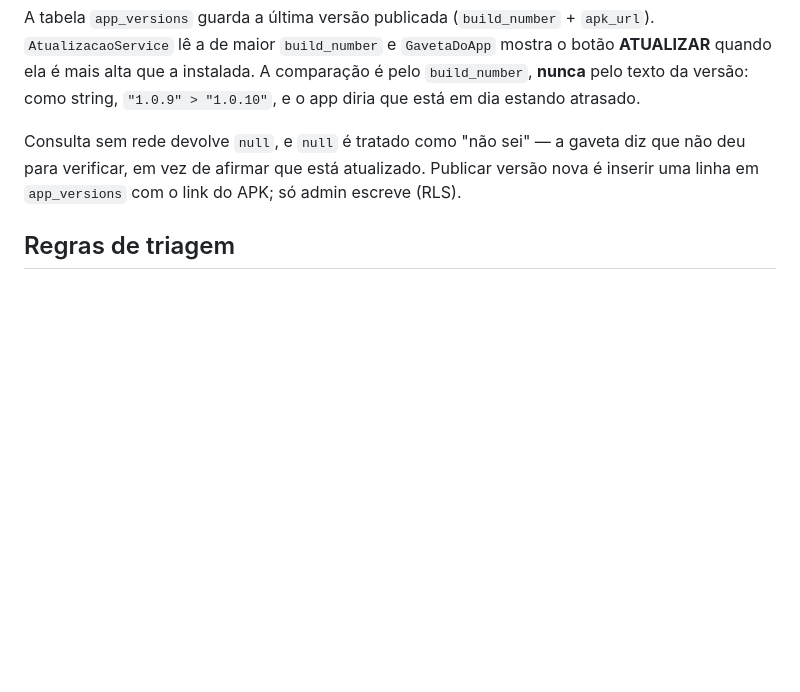
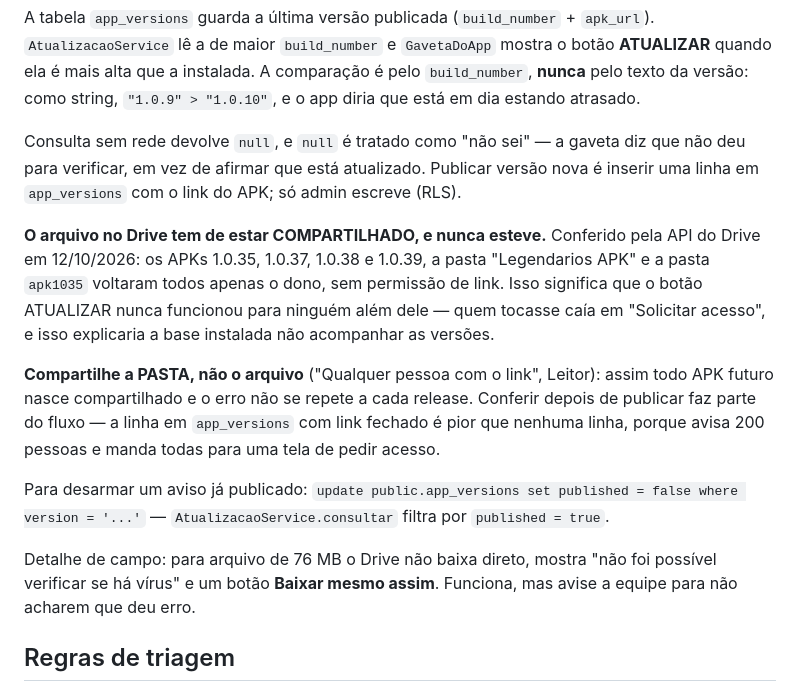
Before and after one commit to ebarroso12/hakuna3colinas, a Markdown page: CLAUDE.md, the part around the change. GitHub-like rendering; blank space fills up the shorter version.

```diff
--- a/CLAUDE.md
+++ b/CLAUDE.md
@@ -751,6 +751,27 @@ gaveta diz que não deu para verificar, em vez de afirmar que está
 atualizado. Publicar versão nova é inserir uma linha em `app_versions` com
 o link do APK; só admin escreve (RLS).
 
+**O arquivo no Drive tem de estar COMPARTILHADO, e nunca esteve.**
+Conferido pela API do Drive em 12/10/2026: os APKs 1.0.35, 1.0.37, 1.0.38
+e 1.0.39, a pasta "Legendarios APK" e a pasta `apk1035` voltaram todos
+apenas o dono, sem permissão de link. Isso significa que o botão ATUALIZAR
+nunca funcionou para ninguém além dele — quem tocasse caía em "Solicitar
+acesso", e isso explicaria a base instalada não acompanhar as versões.
+
+**Compartilhe a PASTA, não o arquivo** ("Qualquer pessoa com o link",
+Leitor): assim todo APK futuro nasce compartilhado e o erro não se repete
+a cada release. Conferir depois de publicar faz parte do fluxo — a linha
+em `app_versions` com link fechado é pior que nenhuma linha, porque avisa
+200 pessoas e manda todas para uma tela de pedir acesso.
+
+Para desarmar um aviso já publicado:
+`update public.app_versions set published = false where version = '...'` —
+`AtualizacaoService.consultar` filtra por `published = true`.
+
+Detalhe de campo: para arquivo de 76 MB o Drive não baixa direto, mostra
+"não foi possível verificar se há vírus" e um botão **Baixar mesmo
+assim**. Funciona, mas avise a equipe para não acharem que deu erro.
+
 ## Regras de triagem
 
 Vivem na tabela `triage_rules` (editáveis pela tela de admin do app), não
```
Also changed, not shown: CHANGELOG.md (+26 -0 lines).
